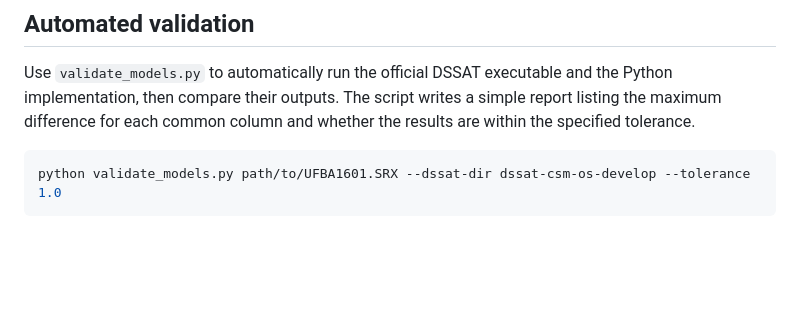
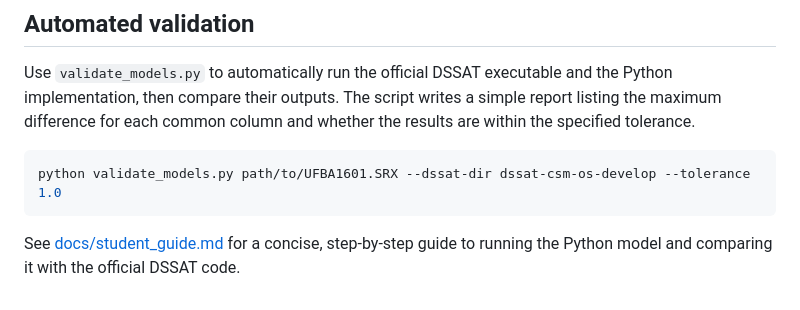
Before and after one commit to itsjameshan/CN-strawberryDSSAT, a Markdown page: README.md, the part around the change. Drawn GitHub-style; blank space fills up the shorter version.

Commit message:
Add student guide

````diff
--- a/README.md
+++ b/README.md
@@ -142,3 +142,5 @@ Use `validate_models.py` to automatically run the official DSSAT executable and
 ```bash
 python validate_models.py path/to/UFBA1601.SRX --dssat-dir dssat-csm-os-develop --tolerance 1.0
 ```
+
+See [docs/student_guide.md](docs/student_guide.md) for a concise, step-by-step guide to running the Python model and comparing it with the official DSSAT code.
````
Also changed, not shown: docs/student_guide.md (added, +70 -0 lines).
